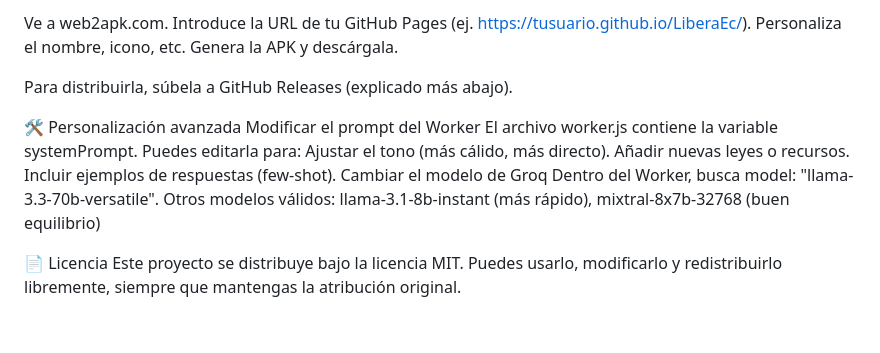
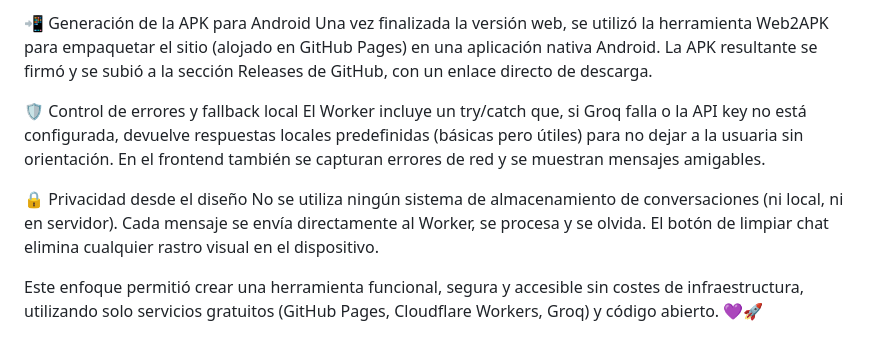
Before and after one commit to talleresycapacitaciones2025-ship-it/LiberaEc, a Markdown page: README.md, the part around one of its changes. Rendered like a GitHub page.

```diff
--- a/README.md
+++ b/README.md
@@ -67,19 +73,11 @@ Pasos rápidos (Web2APK):
 
-Ve a web2apk.com.
-Introduce la URL de tu GitHub Pages (ej. https://tusuario.github.io/LiberaEc/).
-Personaliza el nombre, icono, etc.
-Genera la APK y descárgala.
+📲 Generación de la APK para Android
+Una vez finalizada la versión web, se utilizó la herramienta Web2APK para empaquetar el sitio (alojado en GitHub Pages) en una aplicación nativa Android. La APK resultante se firmó y se subió a la sección Releases de GitHub, con un enlace directo de descarga.
 
-Para distribuirla, súbela a GitHub Releases (explicado más abajo).
+🛡️ Control de errores y fallback local
+El Worker incluye un try/catch que, si Groq falla o la API key no está configurada, devuelve respuestas locales predefinidas (básicas pero útiles) para no dejar a la usuaria sin orientación. En el frontend también se capturan errores de red y se muestran mensajes amigables.
 
-  🛠️ Personalización avanzada
-Modificar el prompt del Worker
-El archivo worker.js contiene la variable systemPrompt. Puedes editarla para:
-Ajustar el tono (más cálido, más directo).
-Añadir nuevas leyes o recursos.
-Incluir ejemplos de respuestas (few-shot).
-Cambiar el modelo de Groq
-Dentro del Worker, busca model: "llama-3.3-70b-versatile". Otros modelos válidos: llama-3.1-8b-instant (más rápido), mixtral-8x7b-32768 (buen equilibrio)
+🔒 Privacidad desde el diseño
+No se utiliza ningún sistema de almacenamiento de conversaciones (ni local, ni en servidor). Cada mensaje se envía directamente al Worker, se procesa y se olvida. El botón de limpiar chat elimina cualquier rastro visual en el dispositivo.
 
-📄 Licencia
-Este proyecto se distribuye bajo la licencia MIT. Puedes usarlo, modificarlo y redistribuirlo libremente, siempre que mantengas la atribución original.
+Este enfoque permitió crear una herramienta funcional, segura y accesible sin costes de infraestructura, utilizando solo servicios gratuitos (GitHub Pages, Cloudflare Workers, Groq) y código abierto. 💜🚀
```
Also changed, not shown: other parts of README.md (+38 -32 lines).
